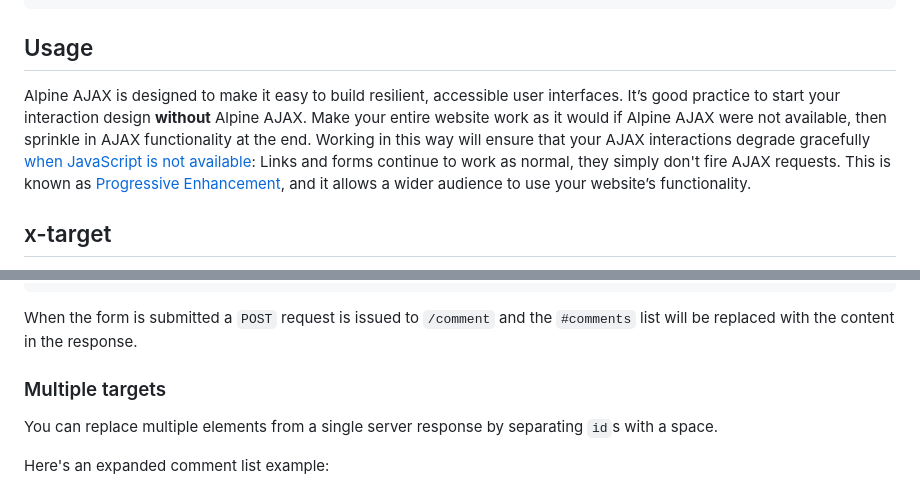
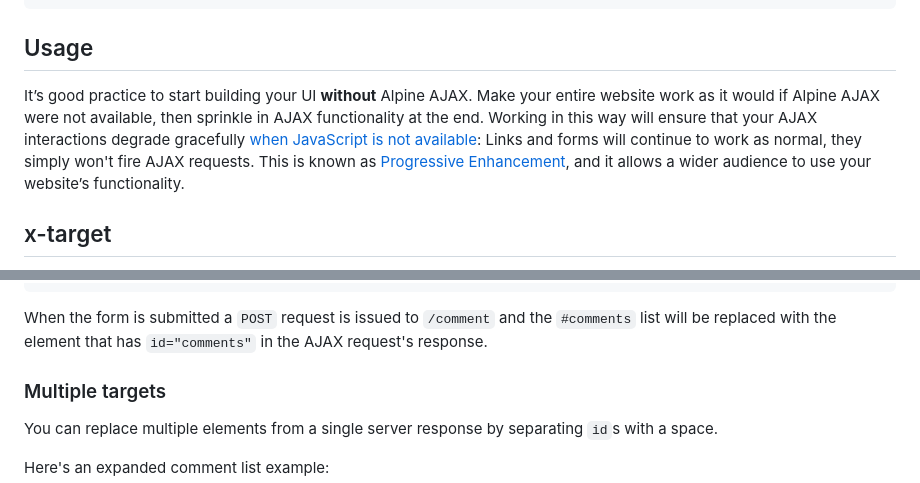
Before and after one commit to imacrayon/alpine-ajax, a Markdown page: docs/reference.md, 2 parts joined by grey strips. Rendered like a GitHub page.

Commit message:
Clean up x-target description

````diff
--- a/docs/reference.md
+++ b/docs/reference.md
@@ -38,7 +38,7 @@ Alpine.plugin(ajax)
 
 ## Usage
 
-Alpine AJAX is designed to make it easy to build resilient, accessible user interfaces. It’s good practice to start your interaction design **without** Alpine AJAX. Make your entire website work as it would if Alpine AJAX were not available, then sprinkle in AJAX functionality at the end. Working in this way will ensure that your AJAX interactions degrade gracefully [when JavaScript is not available](https://www.kryogenix.org/code/browser/everyonehasjs.html): Links and forms continue to work as normal, they simply don't fire AJAX requests. This is known as [Progressive Enhancement](https://developer.mozilla.org/en-US/docs/Glossary/Progressive_Enhancement), and it allows a wider audience to use your website’s functionality.
+It’s good practice to start building your UI **without** Alpine AJAX. Make your entire website work as it would if Alpine AJAX were not available, then sprinkle in AJAX functionality at the end. Working in this way will ensure that your AJAX interactions degrade gracefully [when JavaScript is not available](https://www.kryogenix.org/code/browser/everyonehasjs.html): Links and forms will continue to work as normal, they simply won't fire AJAX requests. This is known as [Progressive Enhancement](https://developer.mozilla.org/en-US/docs/Glossary/Progressive_Enhancement), and it allows a wider audience to use your website’s functionality.
 
 ## x-target
 
@@ -57,7 +57,7 @@ Take a look at this comment list, notice the `x-target="comments"` attribute on
 </form>
 ```
 
-When the form is submitted a `POST` request is issued to `/comment` and the `#comments` list will be replaced with the content in the response.
+When the form is submitted a `POST` request is issued to `/comment` and the `#comments` list will be replaced with the element that has `id="comments"` in the AJAX request's response.
 
 ### Multiple targets
 
````
